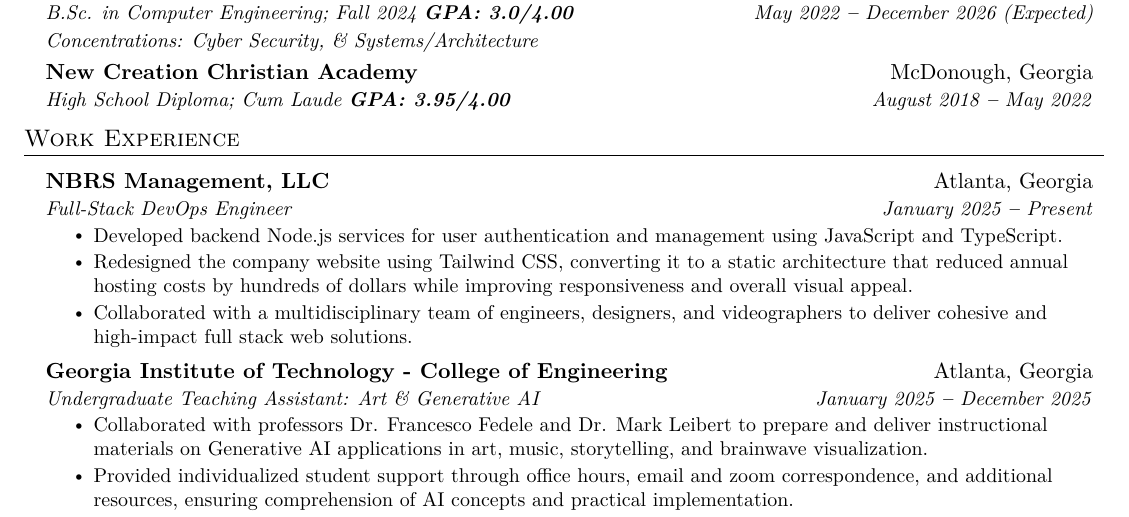
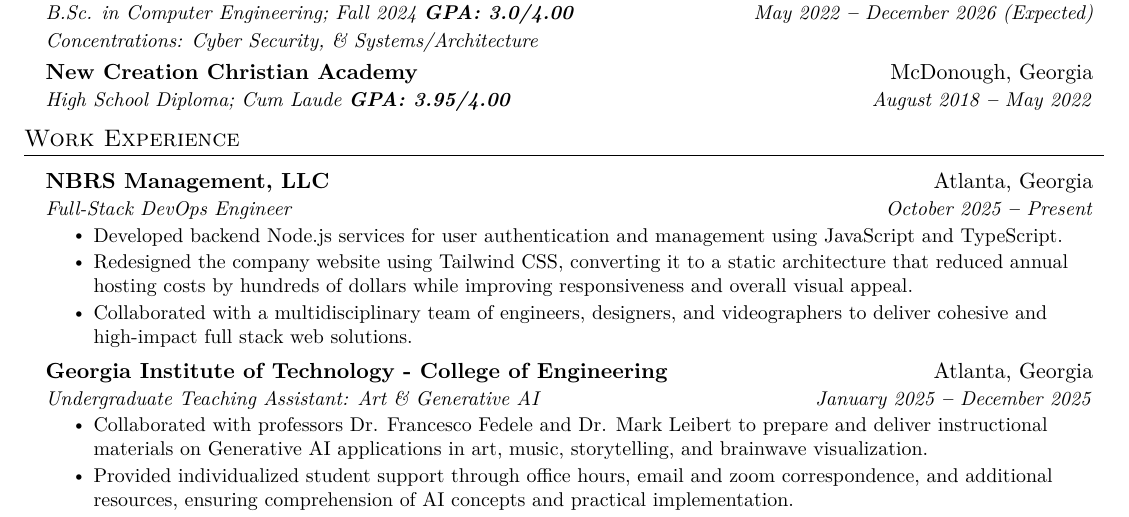
Before and after one commit to rockenman1234/resume, a LaTeX document (main.tex): part of page 1 of 4, cut so that both start at the same text. Compiled offline with pdfLaTeX.

Commit message:
Add files via upload

```diff
--- a/main.tex
+++ b/main.tex
@@ -182,7 +182,7 @@
 
     \resumeSubheading
     {NBRS Management, LLC}{Atlanta, Georgia}
-    {Full-Stack DevOps Engineer}{January 2025 \textbf{--} Present}
+    {Full-Stack DevOps Engineer}{October 2025 \textbf{--} Present}
     \resumeItemListStart
     \resumeItem{Developed backend Node.js services for user authentication and management using JavaScript and TypeScript.}
     \resumeItem{Redesigned the company website using Tailwind CSS, converting it to a static architecture that reduced annual hosting costs by hundreds of dollars while improving responsiveness and overall visual appeal.}
```
Also changed, not shown: Resume.pdf, Resume__Brief.pdf.
